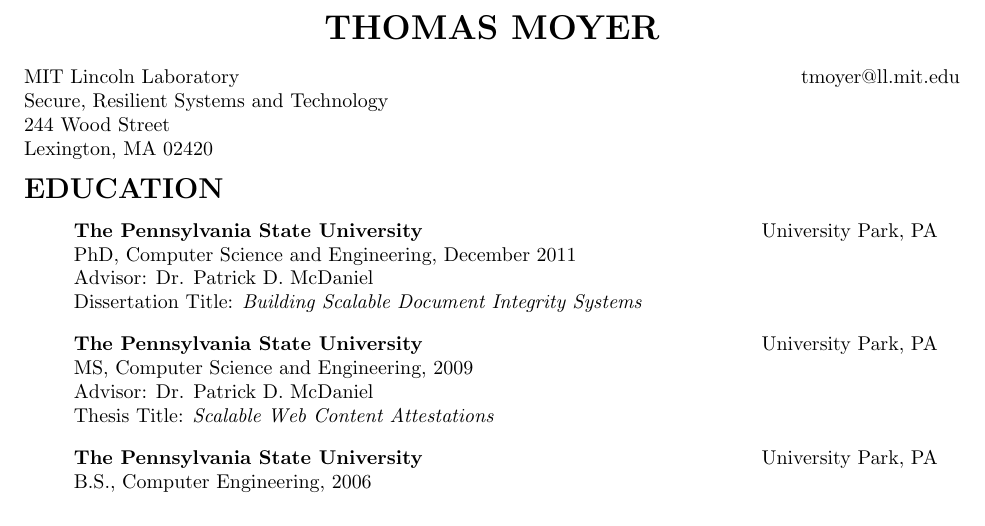
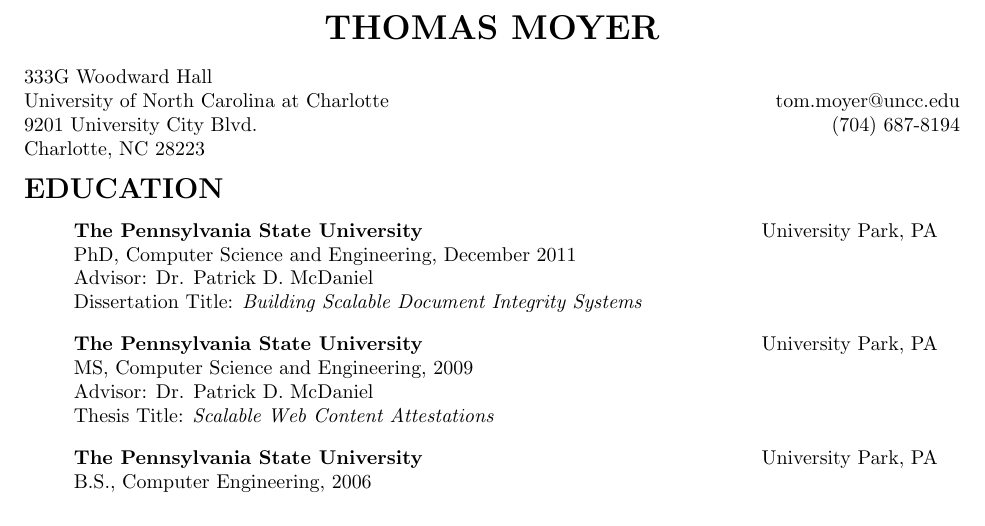
Before and after one commit to tommoyer/www-academic, a LaTeX CV (files/Moyer_cv.tex): part of page 1 of 5, cut so that both start at the same text. Compiled offline with pdfLaTeX.

Commit message:
checkpoint

```diff
--- a/files/Moyer_cv.tex
+++ b/files/Moyer_cv.tex
@@ -31,10 +31,10 @@
 \begin{tabular*}{6.5in}{l@{\extracolsep{\fill}}r}
   \multicolumn{2}{c}{\LARGE{\textbf{THOMAS MOYER}}}
   \vspace{1em}\\
-  MIT Lincoln Laboratory & \href{mailto:tmoyer@ll.mit.edu}{tmoyer@ll.mit.edu}\\
-  Secure, Resilient Systems and Technology\\
-  244 Wood Street\\
-  Lexington, MA 02420
+  333G Woodward Hall\\
+  University of North Carolina at Charlotte & \href{mailto:tom.moyer@uncc.edu}{tom.moyer@uncc.edu}\\
+  9201 University City Blvd. & (704) 687-8194 \\
+  Charlotte, NC 28223
   \\
 \end{tabular*}
 \\
```
Also changed, not shown: files/Moyer_cv.pdf.
